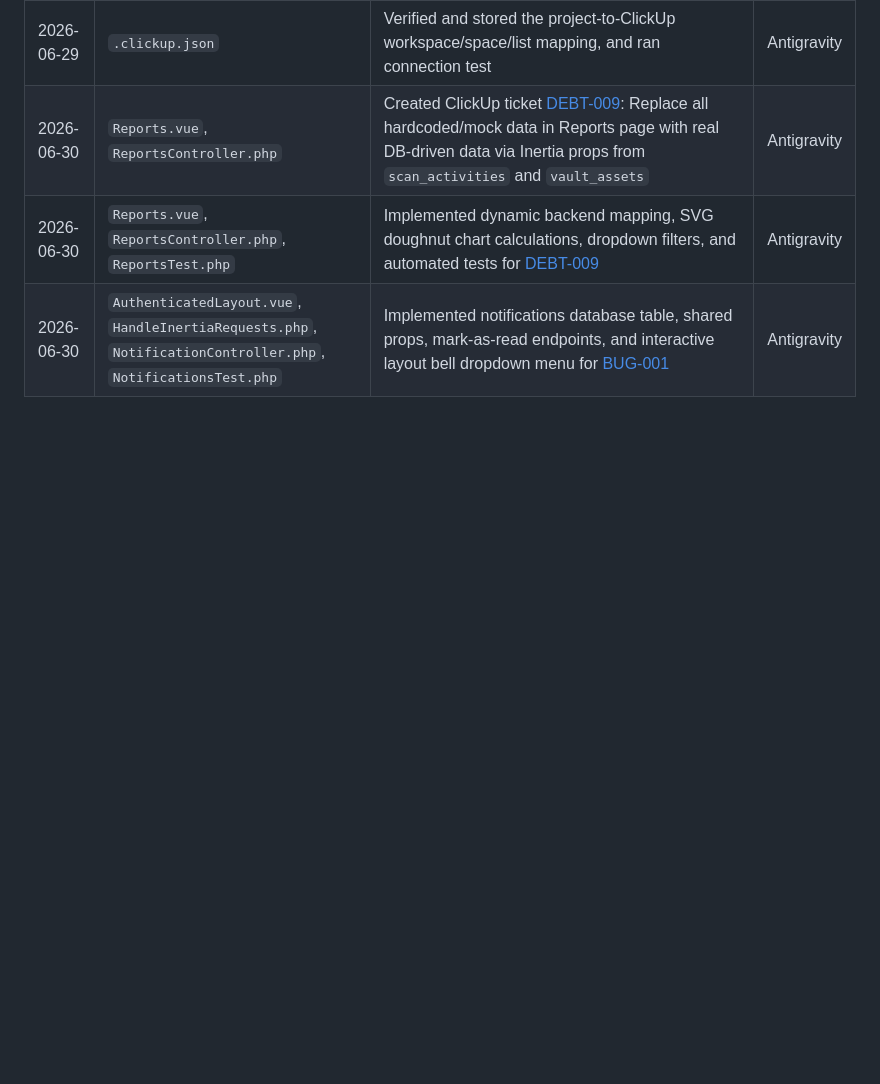
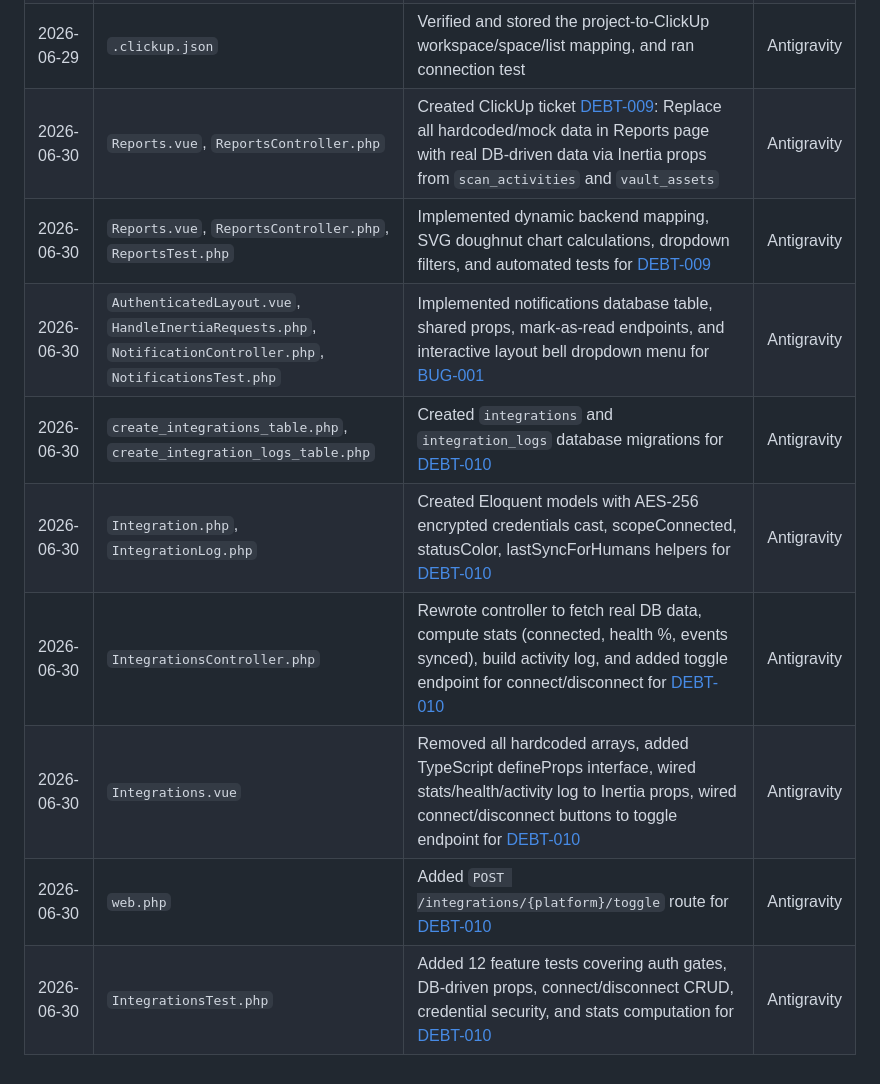
Before and after one commit to EisenDev/LumeCore, a Markdown page: AGENTS.md, the part around the change. Rendered like a GitHub page; blank space fills up the shorter version.

Commit message:
docs: update AGENTS.md change tracker for DEBT-010

```diff
--- a/AGENTS.md
+++ b/AGENTS.md
@@ -84,3 +84,9 @@ Record major workspace modifications here:
 | 2026-06-30 | `Reports.vue`, `ReportsController.php` | Created ClickUp ticket [DEBT-009](https://app.clickup.com/t/86d3gvxjz): Replace all hardcoded/mock data in Reports page with real DB-driven data via Inertia props from `scan_activities` and `vault_assets` | Antigravity|
 | 2026-06-30 | `Reports.vue`, `ReportsController.php`, `ReportsTest.php` | Implemented dynamic backend mapping, SVG doughnut chart calculations, dropdown filters, and automated tests for [DEBT-009](https://app.clickup.com/t/86d3gw6a1) | Antigravity|
 | 2026-06-30 | `AuthenticatedLayout.vue`, `HandleInertiaRequests.php`, `NotificationController.php`, `NotificationsTest.php` | Implemented notifications database table, shared props, mark-as-read endpoints, and interactive layout bell dropdown menu for [BUG-001](https://app.clickup.com/t/86d3gwcu5) | Antigravity|
+| 2026-06-30 | `create_integrations_table.php`, `create_integration_logs_table.php` | Created `integrations` and `integration_logs` database migrations for [DEBT-010](https://app.clickup.com/t/86d3gx75d) | Antigravity|
+| 2026-06-30 | `Integration.php`, `IntegrationLog.php` | Created Eloquent models with AES-256 encrypted credentials cast, scopeConnected, statusColor, lastSyncForHumans helpers for [DEBT-010](https://app.clickup.com/t/86d3gx75d) | Antigravity|
+| 2026-06-30 | `IntegrationsController.php` | Rewrote controller to fetch real DB data, compute stats (connected, health %, events synced), build activity log, and added toggle endpoint for connect/disconnect for [DEBT-010](https://app.clickup.com/t/86d3gx75d) | Antigravity|
+| 2026-06-30 | `Integrations.vue` | Removed all hardcoded arrays, added TypeScript defineProps interface, wired stats/health/activity log to Inertia props, wired connect/disconnect buttons to toggle endpoint for [DEBT-010](https://app.clickup.com/t/86d3gx75d) | Antigravity|
+| 2026-06-30 | `web.php` | Added `POST /integrations/{platform}/toggle` route for [DEBT-010](https://app.clickup.com/t/86d3gx75d) | Antigravity|
+| 2026-06-30 | `IntegrationsTest.php` | Added 12 feature tests covering auth gates, DB-driven props, connect/disconnect CRUD, credential security, and stats computation for [DEBT-010](https://app.clickup.com/t/86d3gx75d) | Antigravity|
```
